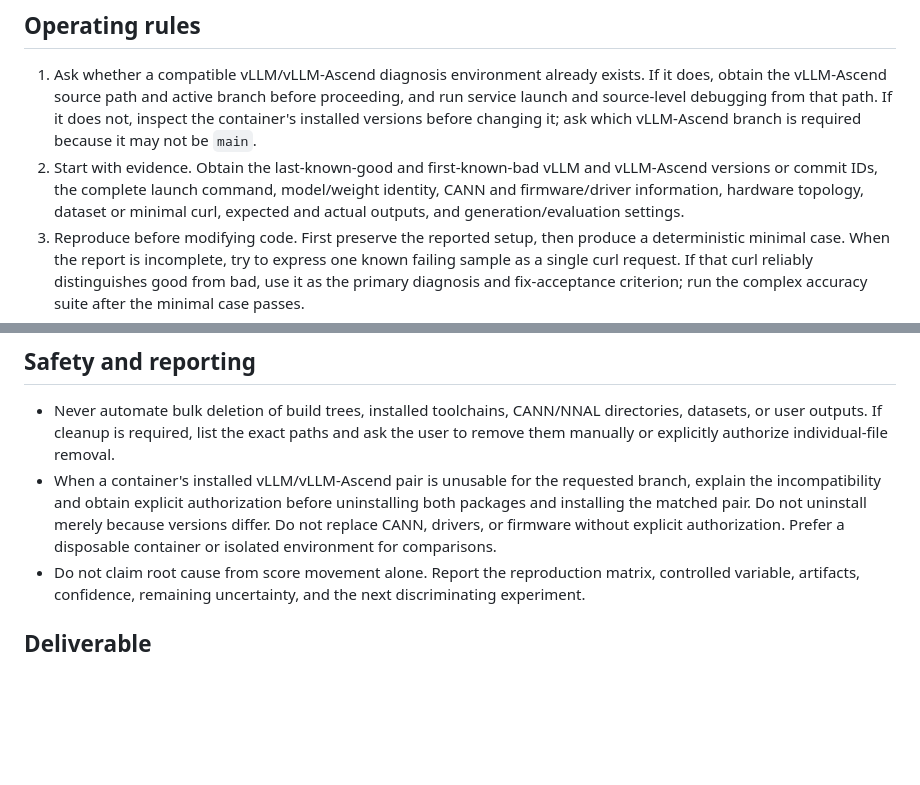
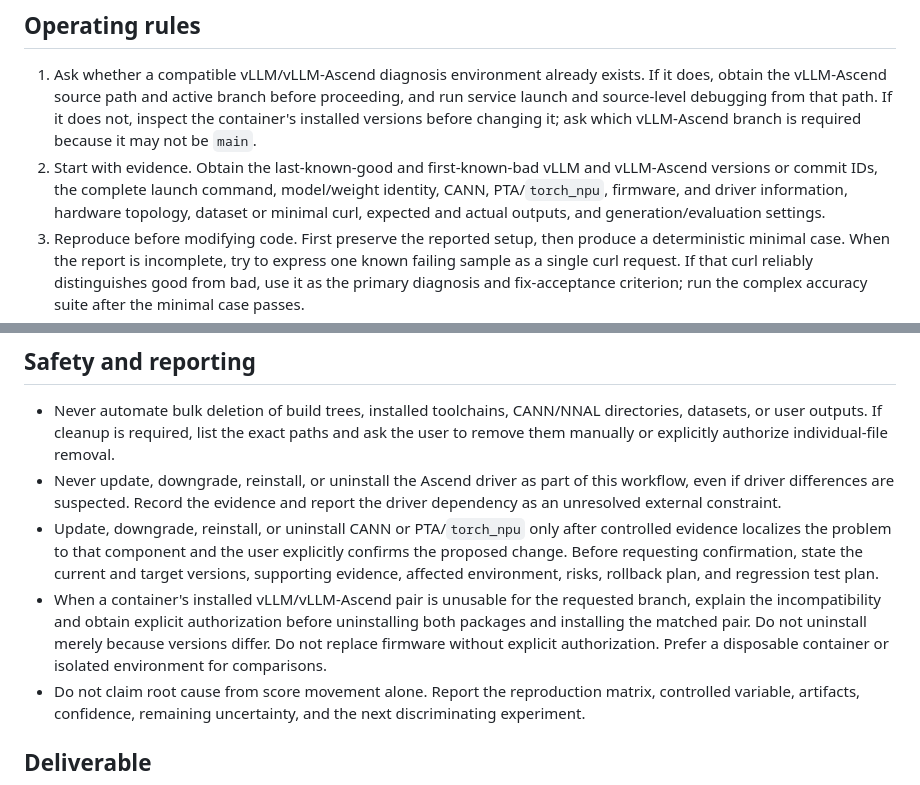
Before and after one commit to YangShuai52/infra-handbook, a Markdown page: Skills/ascend-310p-accuracy-troubleshooting/SKILL.md, 2 parts joined by grey strips. Drawn GitHub-style; blank space fills up the shorter version.

Commit message:
[Skills] 310P accuracy-troubleshooting SKILLs update1
Signed-off-by: YangShuai52 <shuaiyang047@163.com>

```diff
--- a/Skills/ascend-310p-accuracy-troubleshooting/SKILL.md
+++ b/Skills/ascend-310p-accuracy-troubleshooting/SKILL.md
@@ -17,7 +17,7 @@ Build an evidence-backed path from the reported accuracy symptom to the smallest
 ## Operating rules
 
 1. Ask whether a compatible vLLM/vLLM-Ascend diagnosis environment already exists. If it does, obtain the vLLM-Ascend source path and active branch before proceeding, and run service launch and source-level debugging from that path. If it does not, inspect the container's installed versions before changing it; ask which vLLM-Ascend branch is required because it may not be `main`.
-2. Start with evidence. Obtain the last-known-good and first-known-bad vLLM and vLLM-Ascend versions or commit IDs, the complete launch command, model/weight identity, CANN and firmware/driver information, hardware topology, dataset or minimal curl, expected and actual outputs, and generation/evaluation settings.
+2. Start with evidence. Obtain the last-known-good and first-known-bad vLLM and vLLM-Ascend versions or commit IDs, the complete launch command, model/weight identity, CANN, PTA/`torch_npu`, firmware, and driver information, hardware topology, dataset or minimal curl, expected and actual outputs, and generation/evaluation settings.
 3. Reproduce before modifying code. First preserve the reported setup, then produce a deterministic minimal case. When the report is incomplete, try to express one known failing sample as a single curl request. If that curl reliably distinguishes good from bad, use it as the primary diagnosis and fix-acceptance criterion; run the complex accuracy suite after the minimal case passes.
 4. Before broad experimental localization, inspect the code changes between the supplied dates or commits and reason about which 310P paths could affect the symptom. Turn that analysis into explicit hypotheses and discriminating tests; static inspection prioritizes experiments but does not prove root cause.
 5. Compare one variable at a time. Isolate graph mode, quantization, MTP, prefix cache, tensor parallelism, concurrency, thinking mode, post-processing, and related features rather than changing a bundle of flags.
@@ -30,7 +30,9 @@ Build an evidence-backed path from the reported accuracy symptom to the smallest
 ## Safety and reporting
 
 - Never automate bulk deletion of build trees, installed toolchains, CANN/NNAL directories, datasets, or user outputs. If cleanup is required, list the exact paths and ask the user to remove them manually or explicitly authorize individual-file removal.
-- When a container's installed vLLM/vLLM-Ascend pair is unusable for the requested branch, explain the incompatibility and obtain explicit authorization before uninstalling both packages and installing the matched pair. Do not uninstall merely because versions differ. Do not replace CANN, drivers, or firmware without explicit authorization. Prefer a disposable container or isolated environment for comparisons.
+- Never update, downgrade, reinstall, or uninstall the Ascend driver as part of this workflow, even if driver differences are suspected. Record the evidence and report the driver dependency as an unresolved external constraint.
+- Update, downgrade, reinstall, or uninstall CANN or PTA/`torch_npu` only after controlled evidence localizes the problem to that component and the user explicitly confirms the proposed change. Before requesting confirmation, state the current and target versions, supporting evidence, affected environment, risks, rollback plan, and regression test plan.
+- When a container's installed vLLM/vLLM-Ascend pair is unusable for the requested branch, explain the incompatibility and obtain explicit authorization before uninstalling both packages and installing the matched pair. Do not uninstall merely because versions differ. Do not replace firmware without explicit authorization. Prefer a disposable container or isolated environment for comparisons.
 - Do not claim root cause from score movement alone. Report the reproduction matrix, controlled variable, artifacts, confidence, remaining uncertainty, and the next discriminating experiment.
 
 ## Deliverable
```
Also changed, not shown: 2 other files.
